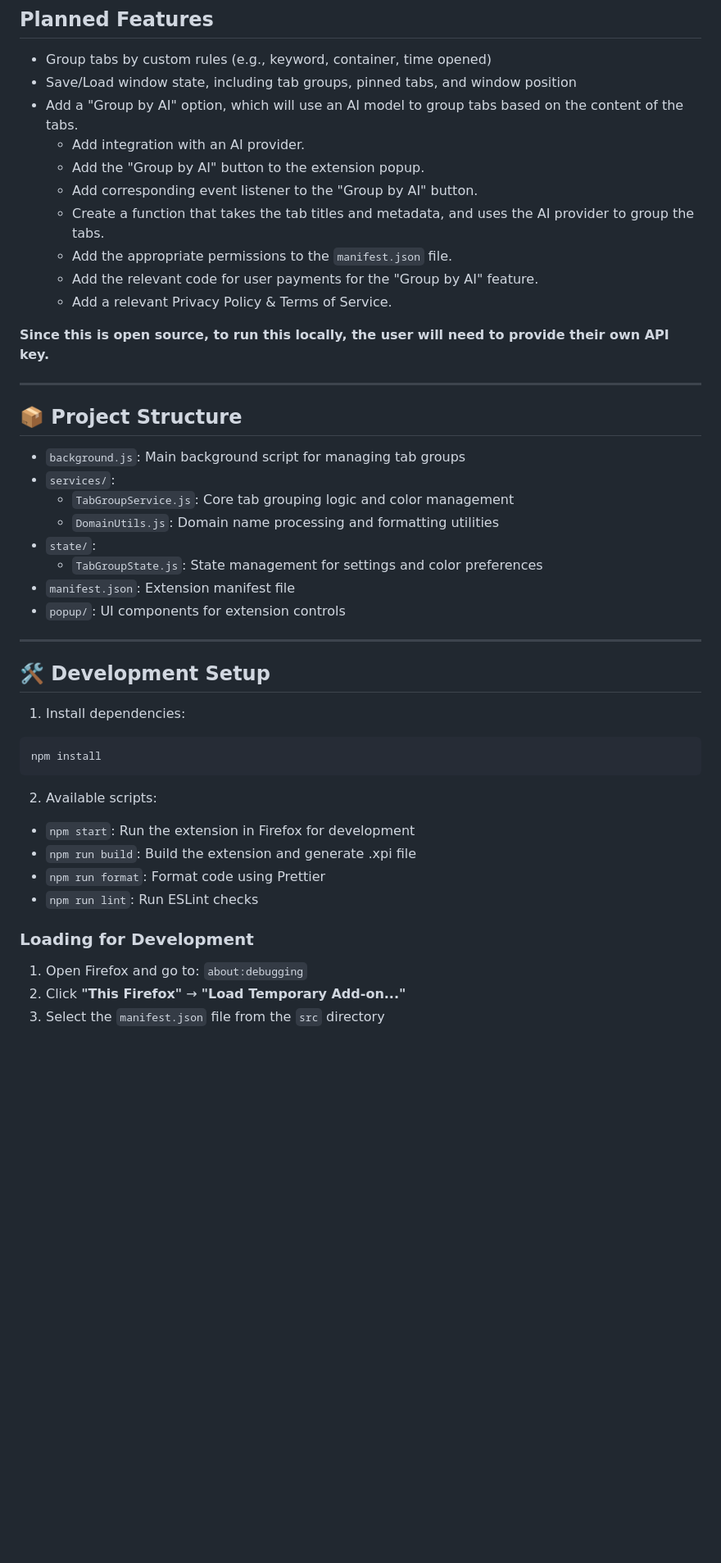
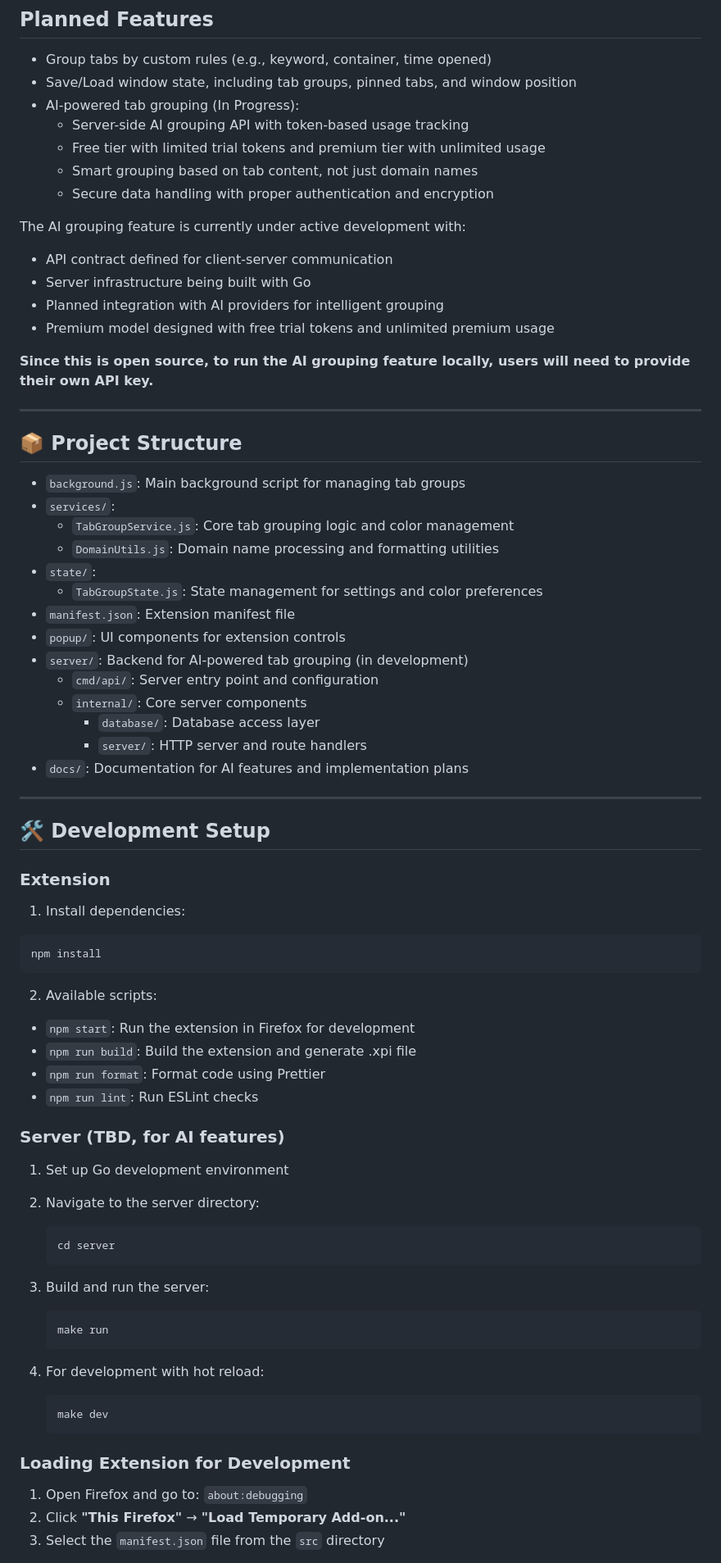
Before and after one commit to nitzanpap/auto-tab-groups, a Markdown page: README.md, the part around one of its changes. Shown at 82% size. Drawn GitHub-style; blank space fills up the shorter version.

Commit message:
feat: Add AI-powered tab grouping feature with server integration and premium model

````diff
--- a/README.md
+++ b/README.md
@@ -44,16 +44,20 @@ This is a lightweight Firefox extension that automatically groups open tabs by d
 
 - Group tabs by custom rules (e.g., keyword, container, time opened)
 - Save/Load window state, including tab groups, pinned tabs, and window position
-- Add a "Group by AI" option, which will use an AI model to group tabs based on the content of the tabs.
-  - Add integration with an AI provider.
-  - Add the "Group by AI" button to the extension popup.
-  - Add corresponding event listener to the "Group by AI" button.
-  - Create a function that takes the tab titles and metadata, and uses the AI provider to group the tabs.
-  - Add the appropriate permissions to the `manifest.json` file.
-  - Add the relevant code for user payments for the "Group by AI" feature.
-  - Add a relevant Privacy Policy & Terms of Service.
+- AI-powered tab grouping (In Progress):
+  - Server-side AI grouping API with token-based usage tracking
+  - Free tier with limited trial tokens and premium tier with unlimited usage
+  - Smart grouping based on tab content, not just domain names
+  - Secure data handling with proper authentication and encryption
 
-**Since this is open source, to run this locally, the user will need to provide their own API key.**
+The AI grouping feature is currently under active development with:
+
+- API contract defined for client-server communication
+- Server infrastructure being built with Go
+- Planned integration with AI providers for intelligent grouping
+- Premium model designed with free trial tokens and unlimited premium usage
+
+**Since this is open source, to run the AI grouping feature locally, users will need to provide their own API key.**
 
 ---
 
@@ -67,10 +71,18 @@ This is a lightweight Firefox extension that automatically groups open tabs by d
   - `TabGroupState.js`: State management for settings and color preferences
 - `manifest.json`: Extension manifest file
 - `popup/`: UI components for extension controls
+- `server/`: Backend for AI-powered tab grouping (in development)
+  - `cmd/api/`: Server entry point and configuration
+  - `internal/`: Core server components
+    - `database/`: Database access layer
+    - `server/`: HTTP server and route handlers
+- `docs/`: Documentation for AI features and implementation plans
 
 ---
 
 ## 🛠 Development Setup
+
+### Extension
 
 1. Install dependencies:
 
@@ -85,7 +97,28 @@ npm install
 - `npm run format`: Format code using Prettier
 - `npm run lint`: Run ESLint checks
 
-### Loading for Development
+### Server (TBD, for AI features)
+
+1. Set up Go development environment
+2. Navigate to the server directory:
+
+    ```bash
+    cd server
+    ```
+
+3. Build and run the server:
+
+    ```bash
+    make run
+    ```
+
+4. For development with hot reload:
+
+    ```bash
+    make dev
+    ```
+
+### Loading Extension for Development
 
 1. Open Firefox and go to: `about:debugging`
 2. Click **"This Firefox"** → **"Load Temporary Add-on..."**
````
Also changed, not shown: other parts of README.md (+3 -10 lines).
